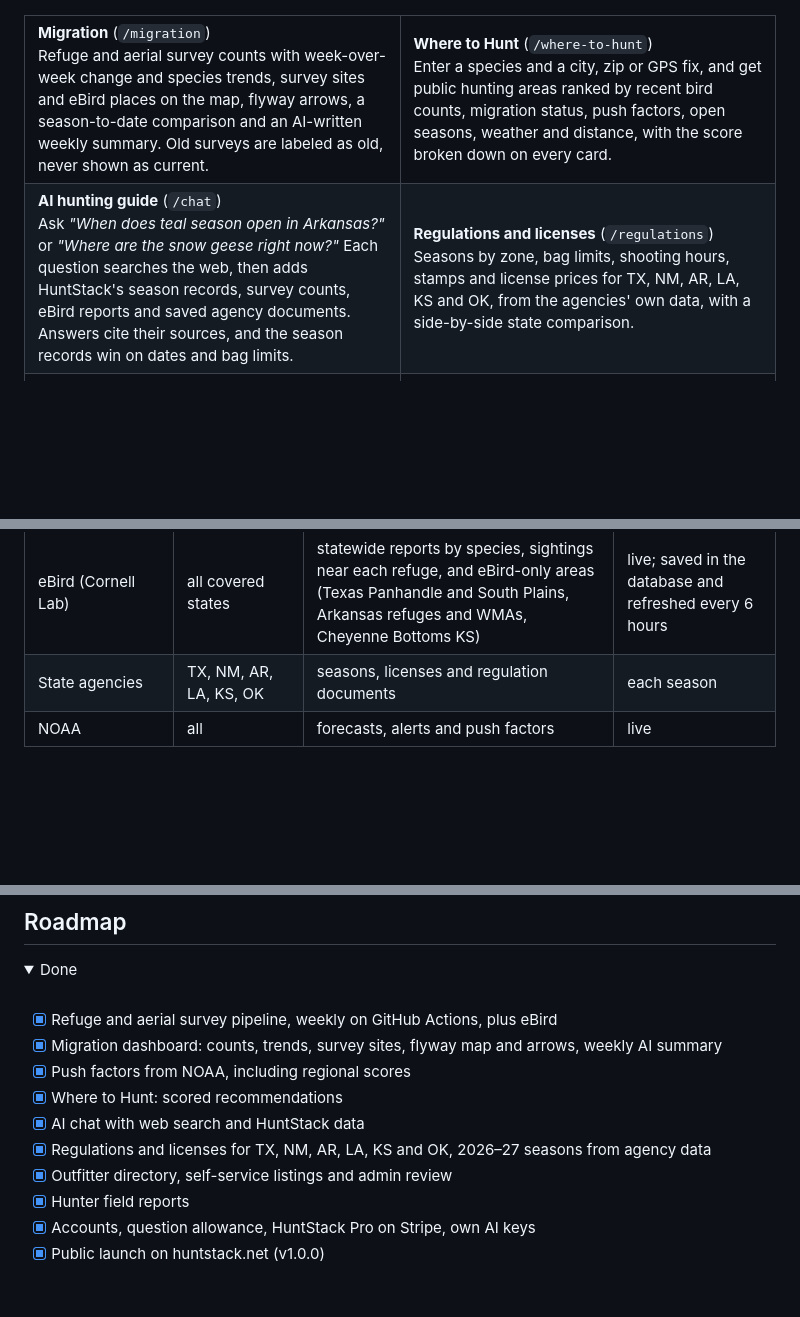
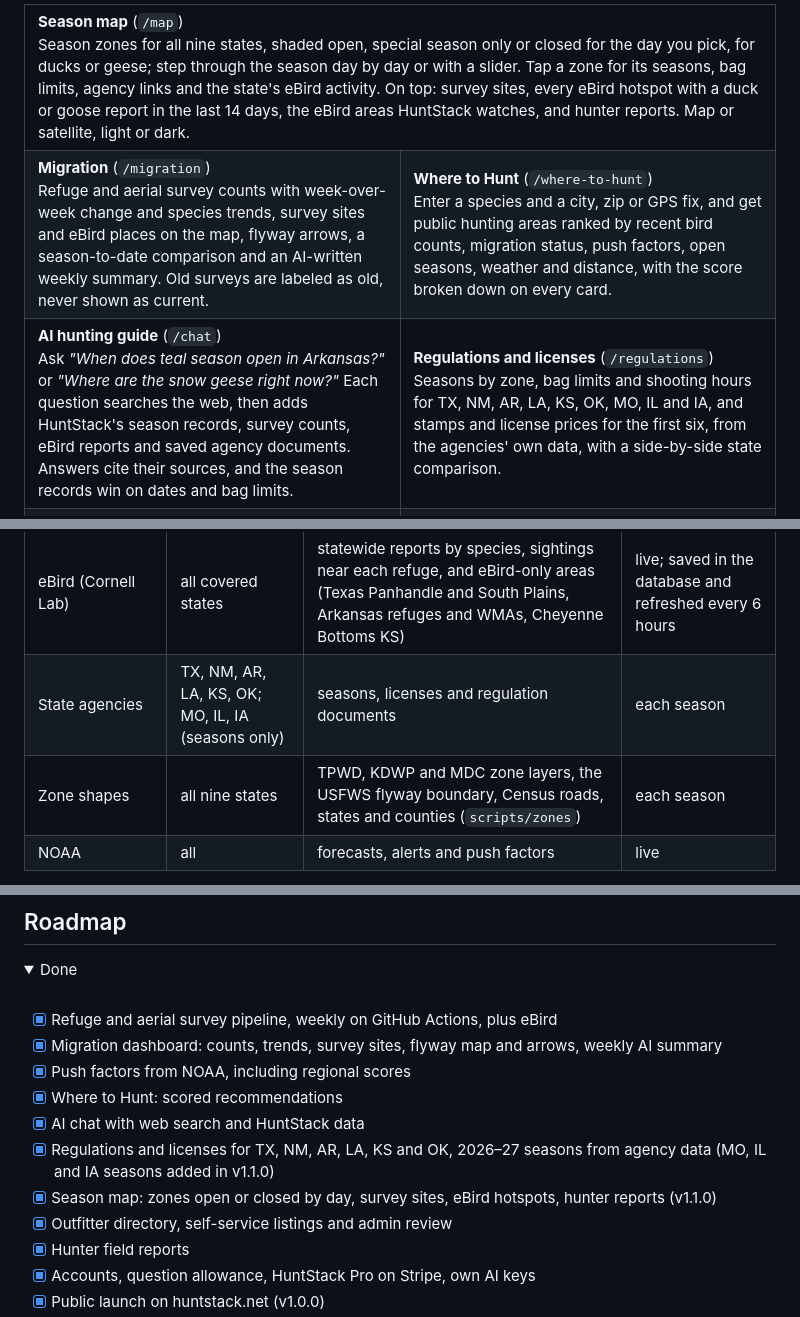
Before and after one commit to njcurtis3/huntstack, a Markdown page: README.md, 3 parts joined by grey strips. GitHub-like rendering; folded sections open; blank space fills up the shorter version.

```diff
--- a/README.md
+++ b/README.md
@@ -88,11 +95,14 @@ v1.0.0 (November 2026), on desktop and phone browsers.
 <table>
+  <tr>
+    <td colspan="2"><b>Season map</b> (<code>/map</code>)<br>Season zones for all nine states, shaded open, special season only or closed for the day you pick, for ducks or geese; step through the season day by day or with a slider. Tap a zone for its seasons, bag limits, agency links and the state's eBird activity. On top: survey sites, every eBird hotspot with a duck or goose report in the last 14 days, the eBird areas HuntStack watches, and hunter reports. Map or satellite, light or dark.</td>
+  </tr>
   <tr>
     <td width="50%"><b>Migration</b> (<code>/migration</code>)<br>Refuge and aerial survey counts with week-over-week change and species trends, survey sites and eBird places on the map, flyway arrows, a season-to-date comparison and an AI-written weekly summary. Old surveys are labeled as old, never shown as current.</td>
     <td width="50%"><b>Where to Hunt</b> (<code>/where-to-hunt</code>)<br>Enter a species and a city, zip or GPS fix, and get public hunting areas ranked by recent bird counts, migration status, push factors, open seasons, weather and distance, with the score broken down on every card.</td>
   </tr>
   <tr>
     <td><b>AI hunting guide</b> (<code>/chat</code>)<br>Ask <i>"When does teal season open in Arkansas?"</i> or <i>"Where are the snow geese right now?"</i> Each question searches the web, then adds HuntStack's season records, survey counts, eBird reports and saved agency documents. Answers cite their sources, and the season records win on dates and bag limits.</td>
-    <td><b>Regulations and licenses</b> (<code>/regulations</code>)<br>Seasons by zone, bag limits, shooting hours, stamps and license prices for TX, NM, AR, LA, KS and OK, from the agencies' own data, with a side-by-side state comparison.</td>
+    <td><b>Regulations and licenses</b> (<code>/regulations</code>)<br>Seasons by zone, bag limits and shooting hours for TX, NM, AR, LA, KS, OK, MO, IL and IA, and stamps and license prices for the first six, from the agencies' own data, with a side-by-side state comparison.</td>
   </tr>
   <tr>
     <td><b>Push factors and eBird activity</b><br>Cold fronts, north winds and freezing temperatures from NOAA, scored per state and for regions such as the Texas Panhandle. eBird places and birds per state over the last 14 days, with trends from daily snapshots.</td>
@@ -205,7 +215,8 @@ their own.
 | TPWD midwinter survey, incl. High Plains series | TX | TPWD workbooks | annual |
 | USFWS Midwinter Waterfowl Inventory | KS, NM, OK, TX (to 2024); AR, LA (to 2016) | Central Flyway report | annual |
 | eBird (Cornell Lab) | all covered states | statewide reports by species, sightings near each refuge, and eBird-only areas (Texas Panhandle and South Plains, Arkansas refuges and WMAs, Cheyenne Bottoms KS) | live; saved in the database and refreshed every 6 hours |
-| State agencies | TX, NM, AR, LA, KS, OK | seasons, licenses and regulation documents | each season |
+| State agencies | TX, NM, AR, LA, KS, OK; MO, IL, IA (seasons only) | seasons, licenses and regulation documents | each season |
+| Zone shapes | all nine states | TPWD, KDWP and MDC zone layers, the USFWS flyway boundary, Census roads, states and counties (`scripts/zones`) | each season |
 | NOAA | all | forecasts, alerts and push factors | live |
 
 eBird reports are the latest sighting of each species at each place, not survey
@@ -363,7 +374,8 @@ files in `scripts/`, run against the database before the code that needs them.
 - [x] Push factors from NOAA, including regional scores
 - [x] Where to Hunt: scored recommendations
 - [x] AI chat with web search and HuntStack data
-- [x] Regulations and licenses for TX, NM, AR, LA, KS and OK, 2026–27 seasons from agency data
+- [x] Regulations and licenses for TX, NM, AR, LA, KS and OK, 2026–27 seasons from agency data (MO, IL and IA seasons added in v1.1.0)
+- [x] Season map: zones open or closed by day, survey sites, eBird hotspots, hunter reports (v1.1.0)
 - [x] Outfitter directory, self-service listings and admin review
 - [x] Hunter field reports
 - [x] Accounts, question allowance, HuntStack Pro on Stripe, own AI keys
```
Also changed, not shown: other parts of README.md (+17 -10 lines), .github/screenshots/flyway.png, .github/screenshots/map.png (added), .github/screenshots/migration.png, .github/screenshots/regulations.png, .github/screenshots/report.png, .github/screenshots/where-to-hunt.png.
